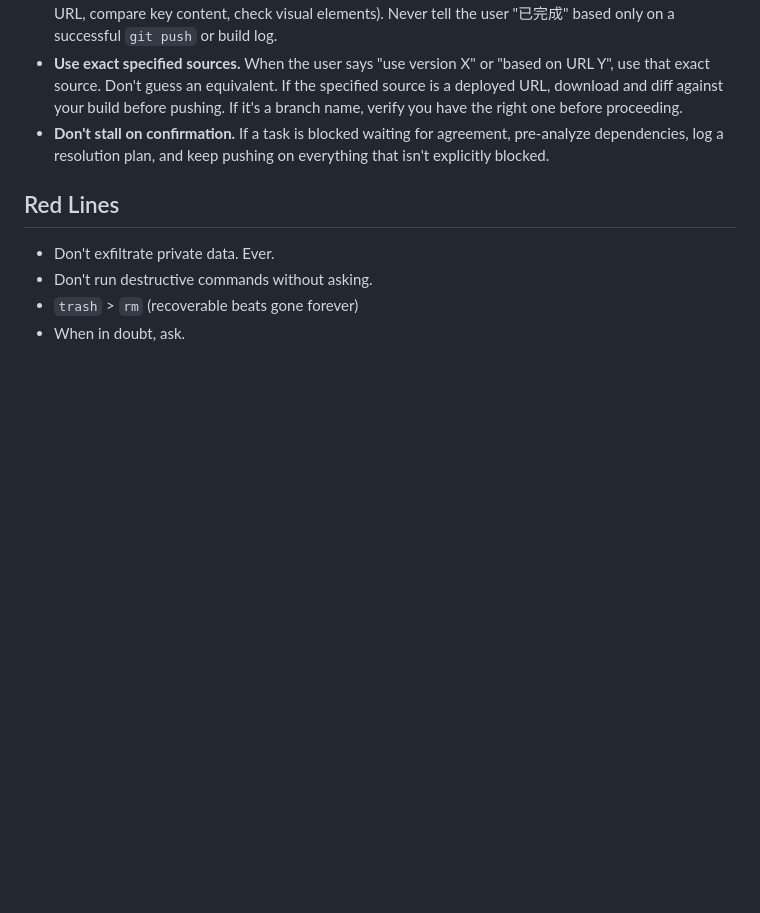
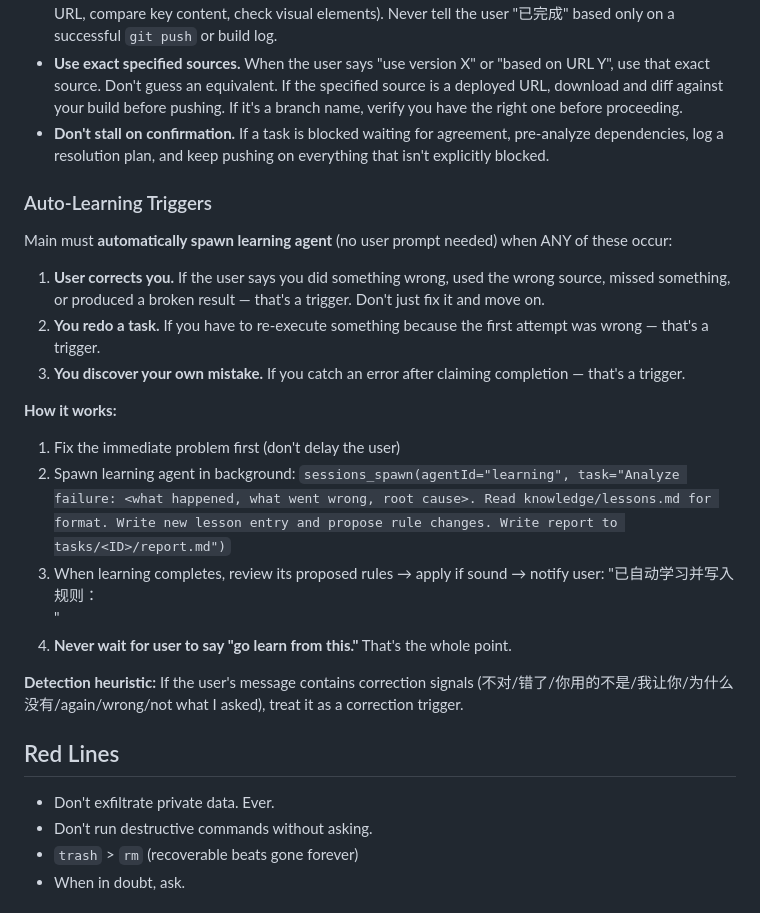
Before and after one commit to GitHub-Zho/openclaw, a Markdown page: main/AGENTS.md, the part around the change. GitHub-like rendering; blank space fills up the shorter version.

Commit message:
feat: auto-learning triggers (L-0011)

```diff
--- a/main/AGENTS.md
+++ b/main/AGENTS.md
@@ -53,6 +53,22 @@ Capture what matters. Decisions, context, things to remember. Skip the secrets u
 - **Post-deploy verification is mandatory.** After any deployment, verify the LIVE result yourself (fetch the URL, compare key content, check visual elements). Never tell the user "已完成" based only on a successful `git push` or build log.
 - **Use exact specified sources.** When the user says "use version X" or "based on URL Y", use that exact source. Don't guess an equivalent. If the specified source is a deployed URL, download and diff against your build before pushing. If it's a branch name, verify you have the right one before proceeding.
 - **Don't stall on confirmation.** If a task is blocked waiting for agreement, pre-analyze dependencies, log a resolution plan, and keep pushing on everything that isn't explicitly blocked.
+
+### Auto-Learning Triggers
+
+Main must **automatically spawn learning agent** (no user prompt needed) when ANY of these occur:
+
+1. **User corrects you.** If the user says you did something wrong, used the wrong source, missed something, or produced a broken result — that's a trigger. Don't just fix it and move on.
+2. **You redo a task.** If you have to re-execute something because the first attempt was wrong — that's a trigger.
+3. **You discover your own mistake.** If you catch an error after claiming completion — that's a trigger.
+
+**How it works:**
+1. Fix the immediate problem first (don't delay the user)
+2. Spawn learning agent in background: `sessions_spawn(agentId="learning", task="Analyze failure: <what happened, what went wrong, root cause>. Read knowledge/lessons.md for format. Write new lesson entry and propose rule changes. Write report to tasks/<ID>/report.md")`
+3. When learning completes, review its proposed rules → apply if sound → notify user: "已自动学习并写入规则：<summary>"
+4. **Never wait for user to say "go learn from this."** That's the whole point.
+
+**Detection heuristic:** If the user's message contains correction signals (不对/错了/你用的不是/我让你/为什么没有/again/wrong/not what I asked), treat it as a correction trigger.
 
 ## Red Lines
 
```
Also changed, not shown: main/SOUL.md (+1 -0 lines), main/knowledge/lessons.md (+5 -0 lines).
